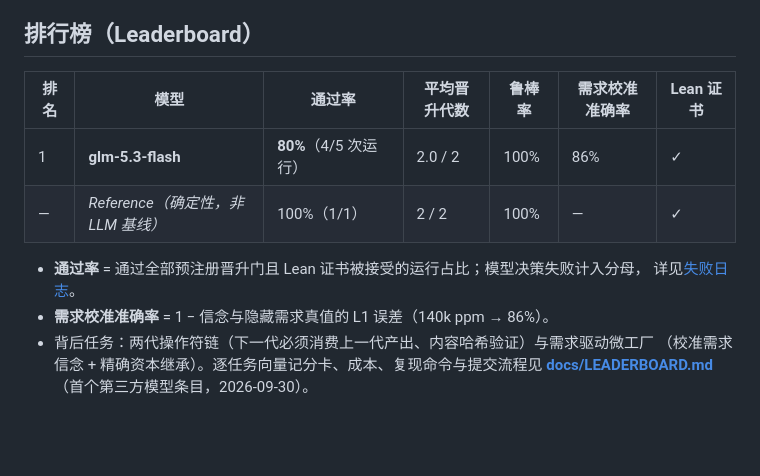
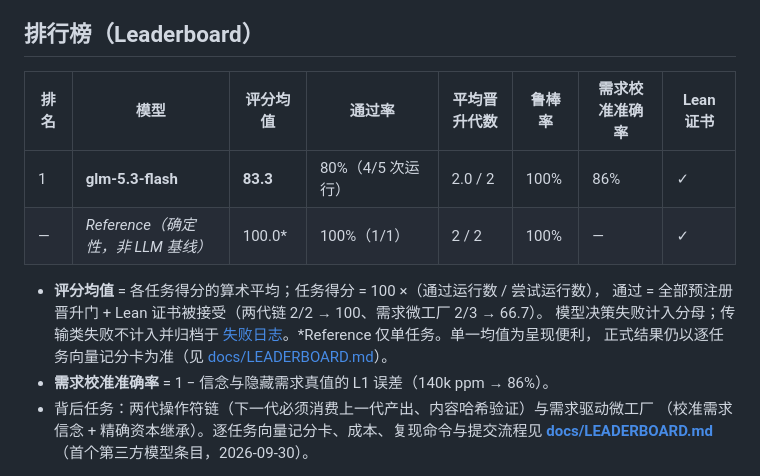
Before and after one commit to DataFlux-Robot/MechanogenesisBench, a Markdown page: README.zh-CN.md, the part around the change. Drawn GitHub-style; blank space fills up the shorter version.

```diff
--- a/README.zh-CN.md
+++ b/README.zh-CN.md
@@ -6,13 +6,16 @@
 
 ## 排行榜（Leaderboard）
 
-| 排名 | 模型 | 通过率 | 平均晋升代数 | 鲁棒率 | 需求校准准确率 | Lean 证书 |
-|---|---|---|---|---|---|---|
-| 1 | **glm-5.3-flash** | **80%**（4/5 次运行） | 2.0 / 2 | 100% | 86% | ✓ |
-| — | *Reference（确定性，非 LLM 基线）* | 100%（1/1） | 2 / 2 | 100% | — | ✓ |
+| 排名 | 模型 | 评分均值 | 通过率 | 平均晋升代数 | 鲁棒率 | 需求校准准确率 | Lean 证书 |
+|---|---|---|---|---|---|---|---|
+| 1 | **glm-5.3-flash** | **83.3** | 80%（4/5 次运行） | 2.0 / 2 | 100% | 86% | ✓ |
+| — | *Reference（确定性，非 LLM 基线）* | 100.0* | 100%（1/1） | 2 / 2 | 100% | — | ✓ |
 
-- **通过率** = 通过全部预注册晋升门且 Lean 证书被接受的运行占比；模型决策失败计入分母，
-  详见[失败日志](docs/LEADERBOARD.md#failure-log)。
+- **评分均值** = 各任务得分的算术平均；任务得分 = 100 ×（通过运行数 / 尝试运行数），
+  通过 = 全部预注册晋升门 + Lean 证书被接受（两代链 2/2 → 100、需求微工厂 2/3 → 66.7）。
+  模型决策失败计入分母；传输类失败不计入并归档于
+  [失败日志](docs/LEADERBOARD.md#failure-log)。*Reference 仅单任务。单一均值为呈现便利，
+  正式结果仍以逐任务向量记分卡为准（见 [docs/LEADERBOARD.md](docs/LEADERBOARD.md)）。
 - **需求校准准确率** = 1 − 信念与隐藏需求真值的 L1 误差（140k ppm → 86%）。
 - 背后任务：两代操作符链（下一代必须消费上一代产出、内容哈希验证）与需求驱动微工厂
   （校准需求信念 + 精确资本继承）。逐任务向量记分卡、成本、复现命令与提交流程见
```
Also changed, not shown: README.md (+11 -7 lines), docs/LEADERBOARD.md (+6 -0 lines).
